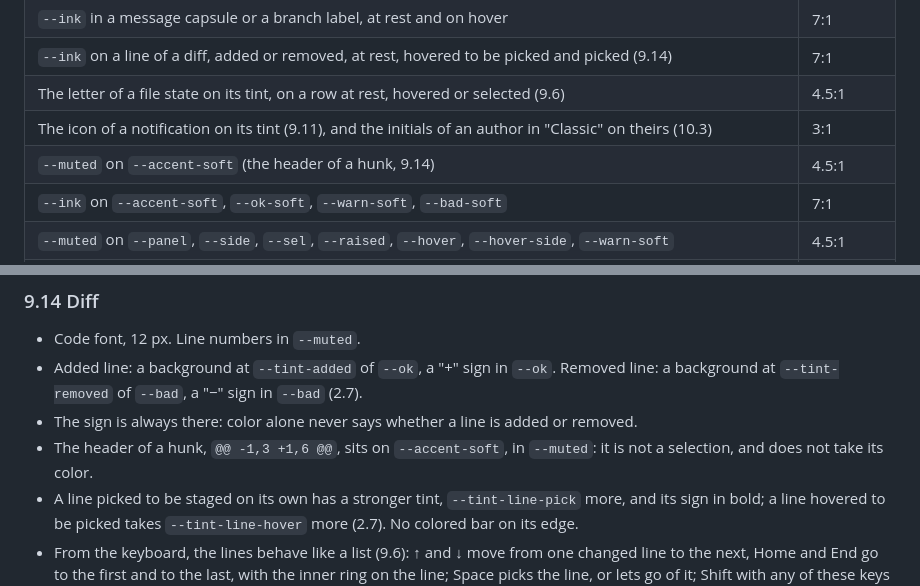
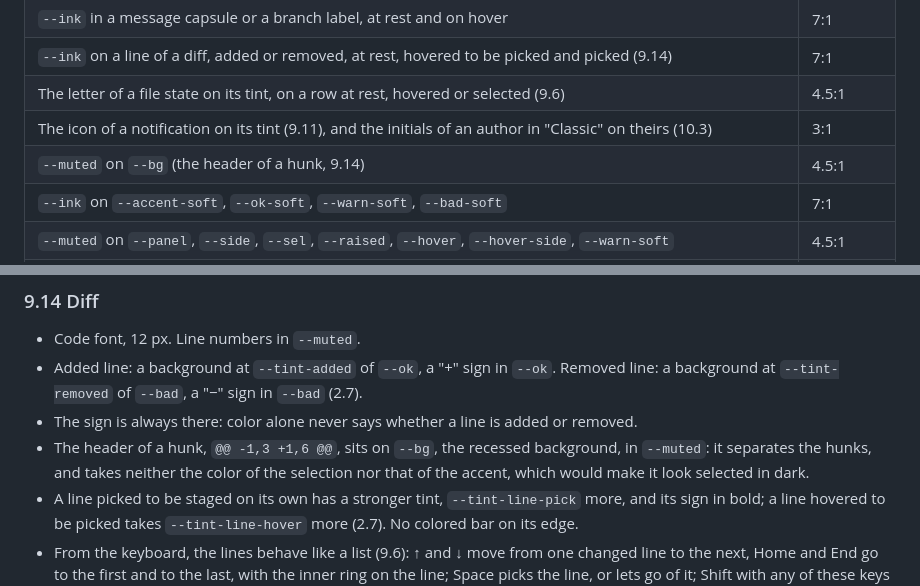
Before and after one commit to kihak12/Ramure, a Markdown page: docs/design-guidelines.md, 2 parts joined by grey strips. Rendered like a GitHub page.

Commit message:
Colors: the hunk header on the recessed background; screenshots retaken
Co-Authored-By: Claude Opus 5.5 <noreply@anthropic.com>
Claude-Session: https://claude.ai/code/session_01Jie7WUbtr1YTCQH6uFfmAd

```diff
--- a/docs/design-guidelines.md
+++ b/docs/design-guidelines.md
@@ -175,7 +175,7 @@ Every theme must meet them, in light and in dark.
 | `--ink` on a line of a diff, added or removed, at rest, hovered to be picked and picked (9.14) | 7:1 |
 | The letter of a file state on its tint, on a row at rest, hovered or selected (9.6) | 4.5:1 |
 | The icon of a notification on its tint (9.11), and the initials of an author in "Classic" on theirs (10.3) | 3:1 |
-| `--muted` on `--accent-soft` (the header of a hunk, 9.14) | 4.5:1 |
+| `--muted` on `--bg` (the header of a hunk, 9.14) | 4.5:1 |
 | `--ink` on `--accent-soft`, `--ok-soft`, `--warn-soft`, `--bad-soft` | 7:1 |
 | `--muted` on `--panel`, `--side`, `--sel`, `--raised`, `--hover`, `--hover-side`, `--warn-soft` | 4.5:1 |
 | `--on-accent` on `--accent`, `--bad` and each branch color, at rest and on hover | 4.5:1 |
@@ -978,8 +978,9 @@ Sidebar, file lists, graph, palette results, lists inside a dialog.
 - Added line: a background at `--tint-added` of `--ok`, a "+" sign in `--ok`. Removed line: a
   background at `--tint-removed` of `--bad`, a "−" sign in `--bad` (2.7).
 - The sign is always there: color alone never says whether a line is added or removed.
-- The header of a hunk, `@@ -1,3 +1,6 @@`, sits on `--accent-soft`, in `--muted`: it is not a
-  selection, and does not take its color.
+- The header of a hunk, `@@ -1,3 +1,6 @@`, sits on `--bg`, the recessed background, in
+  `--muted`: it separates the hunks, and takes neither the color of the selection nor that of
+  the accent, which would make it look selected in dark.
 - A line picked to be staged on its own has a stronger tint, `--tint-line-pick` more, and its
   sign in bold; a line hovered to be picked takes `--tint-line-hover` more (2.7). No colored
   bar on its edge.
```
Also changed, not shown: docs/screenshots/repository-dark.png, docs/screenshots/repository-light.png, 2 other files.
